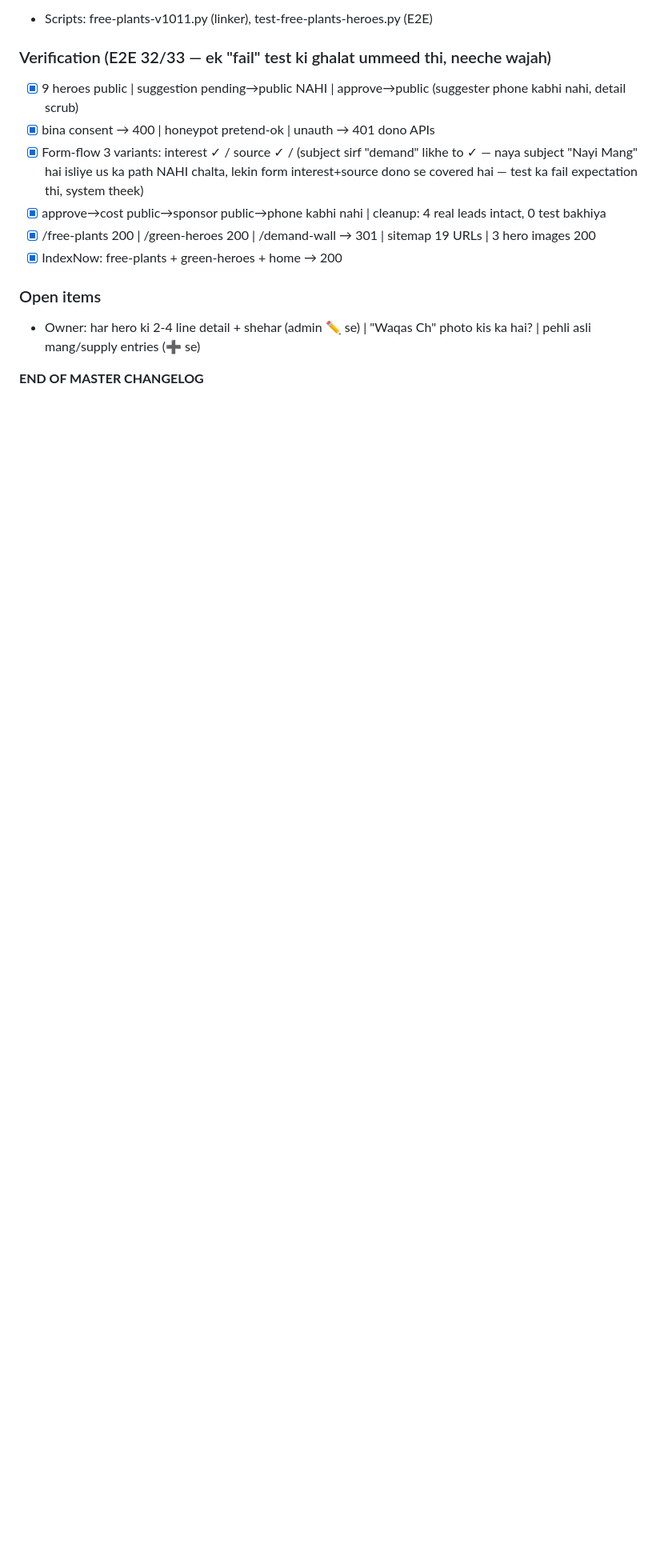
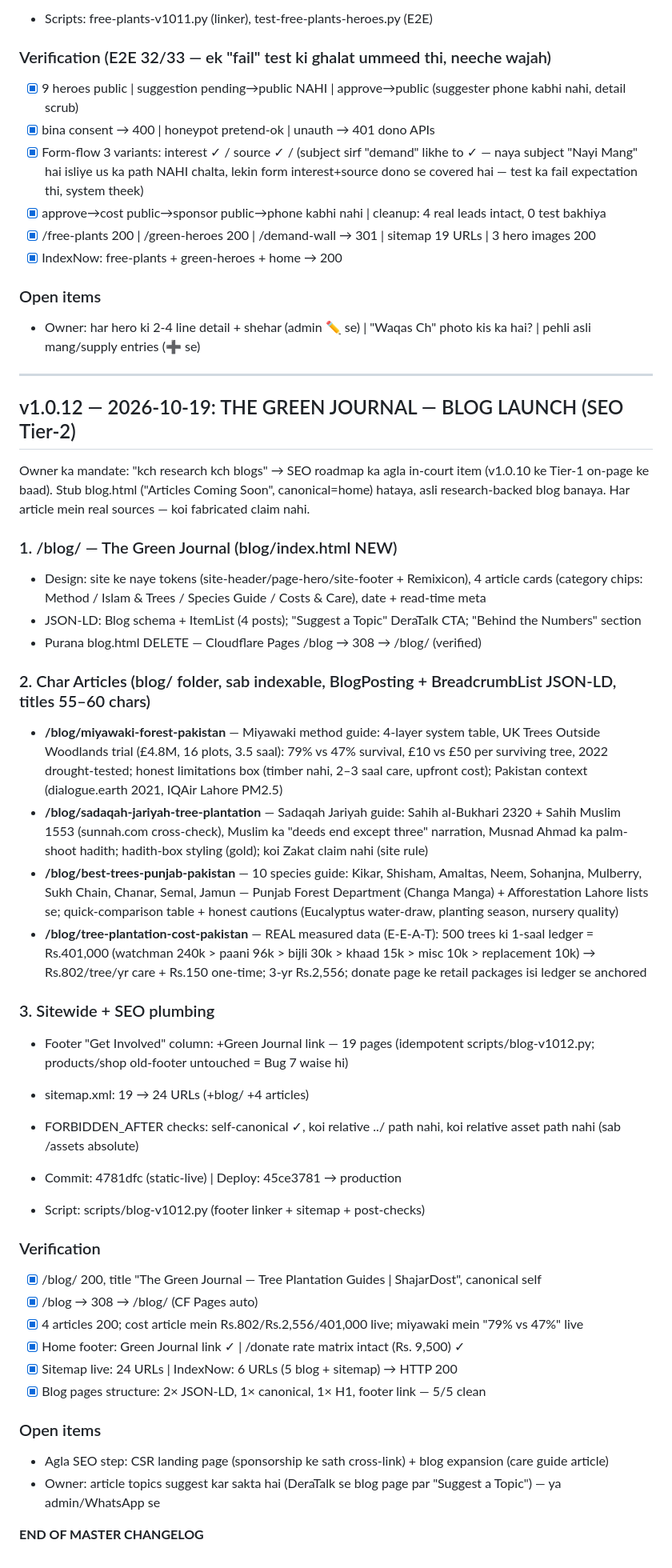
Before and after one commit to drahmad1989/shajardost-com, a Markdown page: SHAJARDOST-CHANGELOG.md, the part around the change. Shown at 80% size. Rendered like a GitHub page; blank space fills up the shorter version.

Commit message:
changelog: v1.0.12 entry — The Green Journal blog launch, verify ALL PASS

```diff
--- a/SHAJARDOST-CHANGELOG.md
+++ b/SHAJARDOST-CHANGELOG.md
@@ -630,5 +630,42 @@ Owner ke faislay: (1) Demand Wall ka naam "Free Plants" — koi bhi mang banaye,
 ### Open items
 - Owner: har hero ki 2-4 line detail + shehar (admin ✏️ se) | "Waqas Ch" photo kis ka hai? | pehli asli mang/supply entries (➕ se)
 
+---
+
+## v1.0.12 — 2026-10-19: THE GREEN JOURNAL — BLOG LAUNCH (SEO Tier-2)
+
+Owner ka mandate: "kch research kch blogs" → SEO roadmap ka agla in-court item (v1.0.10 ke Tier-1 on-page ke baad). Stub blog.html ("Articles Coming Soon", canonical=home) hataya, asli research-backed blog banaya. Har article mein real sources — koi fabricated claim nahi.
+
+### 1. /blog/ — The Green Journal (blog/index.html NEW)
+- Design: site ke naye tokens (site-header/page-hero/site-footer + Remixicon), 4 article cards (category chips: Method / Islam & Trees / Species Guide / Costs & Care), date + read-time meta
+- JSON-LD: Blog schema + ItemList (4 posts); "Suggest a Topic" DeraTalk CTA; "Behind the Numbers" section
+- Purana blog.html DELETE — Cloudflare Pages /blog → 308 → /blog/ (verified)
+
+### 2. Char Articles (blog/ folder, sab indexable, BlogPosting + BreadcrumbList JSON-LD, titles 55–60 chars)
+- **/blog/miyawaki-forest-pakistan** — Miyawaki method guide: 4-layer system table, UK Trees Outside Woodlands trial (£4.8M, 16 plots, 3.5 saal): 79% vs 47% survival, £10 vs £50 per surviving tree, 2022 drought-tested; honest limitations box (timber nahi, 2–3 saal care, upfront cost); Pakistan context (dialogue.earth 2021, IQAir Lahore PM2.5)
+- **/blog/sadaqah-jariyah-tree-plantation** — Sadaqah Jariyah guide: Sahih al-Bukhari 2320 + Sahih Muslim 1553 (sunnah.com cross-check), Muslim ka "deeds end except three" narration, Musnad Ahmad ka palm-shoot hadith; hadith-box styling (gold); koi Zakat claim nahi (site rule)
+- **/blog/best-trees-punjab-pakistan** — 10 species guide: Kikar, Shisham, Amaltas, Neem, Sohanjna, Mulberry, Sukh Chain, Chanar, Semal, Jamun — Punjab Forest Department (Changa Manga) + Afforestation Lahore lists se; quick-comparison table + honest cautions (Eucalyptus water-draw, planting season, nursery quality)
+- **/blog/tree-plantation-cost-pakistan** — REAL measured data (E-E-A-T): 500 trees ki 1-saal ledger = Rs.401,000 (watchman 240k > paani 96k > bijli 30k > khaad 15k > misc 10k > replacement 10k) → Rs.802/tree/yr care + Rs.150 one-time; 3-yr Rs.2,556; donate page ke retail packages isi ledger se anchored
+
+### 3. Sitewide + SEO plumbing
+- Footer "Get Involved" column: +Green Journal link — 19 pages (idempotent scripts/blog-v1012.py; products/shop old-footer untouched = Bug 7 waise hi)
+- sitemap.xml: 19 → 24 URLs (+blog/ +4 articles)
+- FORBIDDEN_AFTER checks: self-canonical ✓, koi relative ../ path nahi, koi relative asset path nahi (sab /assets absolute)
+
+- Commit: 4781dfc (static-live) | Deploy: 45ce3781 → production
+- Script: scripts/blog-v1012.py (footer linker + sitemap + post-checks)
+
+### Verification
+- [x] /blog/ 200, title "The Green Journal — Tree Plantation Guides | ShajarDost", canonical self
+- [x] /blog → 308 → /blog/ (CF Pages auto)
+- [x] 4 articles 200; cost article mein Rs.802/Rs.2,556/401,000 live; miyawaki mein "79% vs 47%" live
+- [x] Home footer: Green Journal link ✓ | /donate rate matrix intact (Rs. 9,500) ✓
+- [x] Sitemap live: 24 URLs | IndexNow: 6 URLs (5 blog + sitemap) → HTTP 200
+- [x] Blog pages structure: 2× JSON-LD, 1× canonical, 1× H1, footer link — 5/5 clean
+
+### Open items
+- Agla SEO step: CSR landing page (sponsorship ke sath cross-link) + blog expansion (care guide article)
+- Owner: article topics suggest kar sakta hai (DeraTalk se blog page par "Suggest a Topic") — ya admin/WhatsApp se
+
 
 **END OF MASTER CHANGELOG**
```
